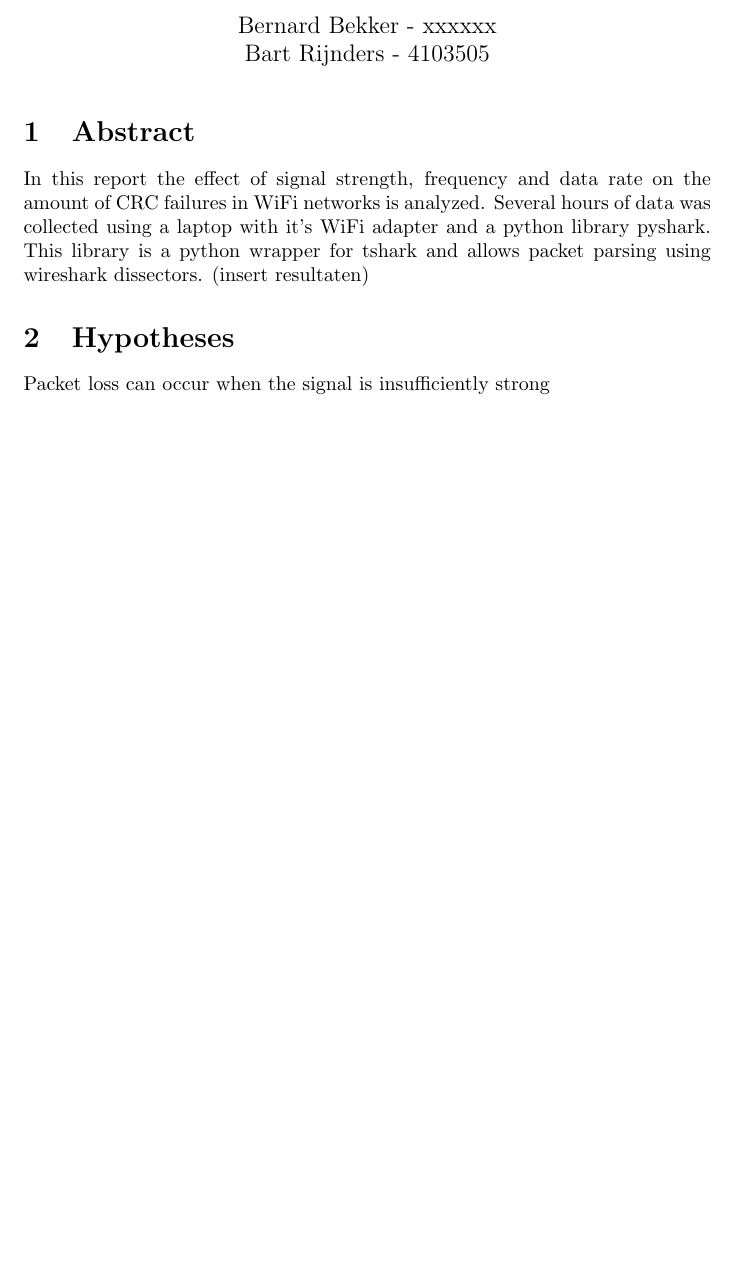
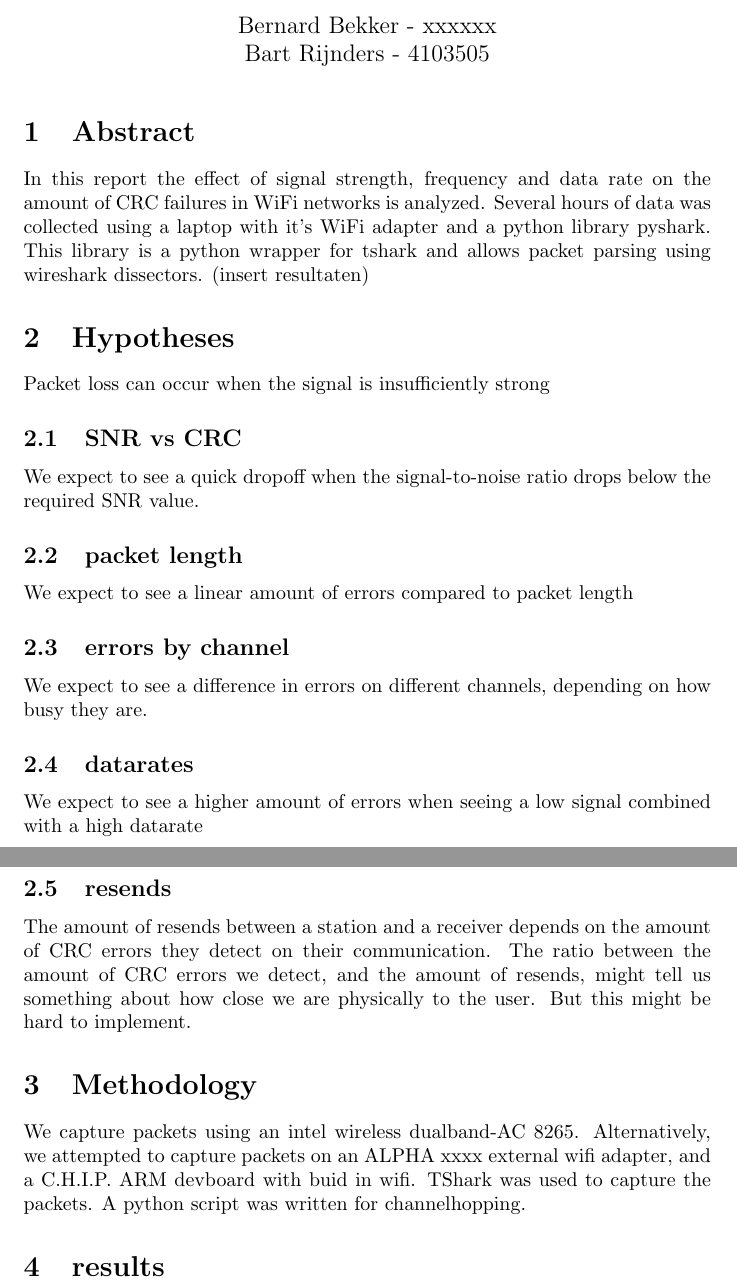
Before and after one commit to BBekker/WiFiStatistics, a LaTeX document (report.tex): part of the page before the commit and two parts of pages 1 and 2 of 2 after it, the two joined at a grey line, cut so that both start at the same text, the shorter picture padded with empty space. Compiled offline with pdfLaTeX.

Commit message:
add stuff in report

```diff
--- a/report.tex
+++ b/report.tex
@@ -26,6 +26,29 @@ In this report the effect of signal strength, frequency and data rate on the amo
 
 Packet loss can occur when the signal is insufficiently strong
 
+\subsection{SNR vs CRC}
+
+We expect to see a quick dropoff when the signal-to-noise ratio drops below the required SNR value.
+
+\subsection{packet length}
+We expect to see a linear amount of errors compared to packet length
+
+\subsection{errors by channel}
+We expect to see a difference in errors on different channels, depending on how busy they are.
+
+\subsection{datarates}
+We expect to see a higher amount of errors when seeing a low signal combined with a high datarate
+
+\subsection{resends}
+The amount of resends between a station and a receiver depends on the amount of CRC errors they detect on their communication. The ratio between the amount of CRC errors we detect, and the amount of resends, might tell us something about how close we are physically to the user. But this might be hard to implement.
+
+\section{Methodology}
+
+We capture packets using an intel wireless dualband-AC 8265. Alternatively, we attempted to capture packets on an ALPHA xxxx external wifi adapter, and a C.H.I.P. ARM devboard with buid in wifi.
+TShark was used to capture the packets. A python script was written for channelhopping.
+
+
+\section{results}
 
 \printbibliography
 
```
Also changed, not shown: 3 other files.
